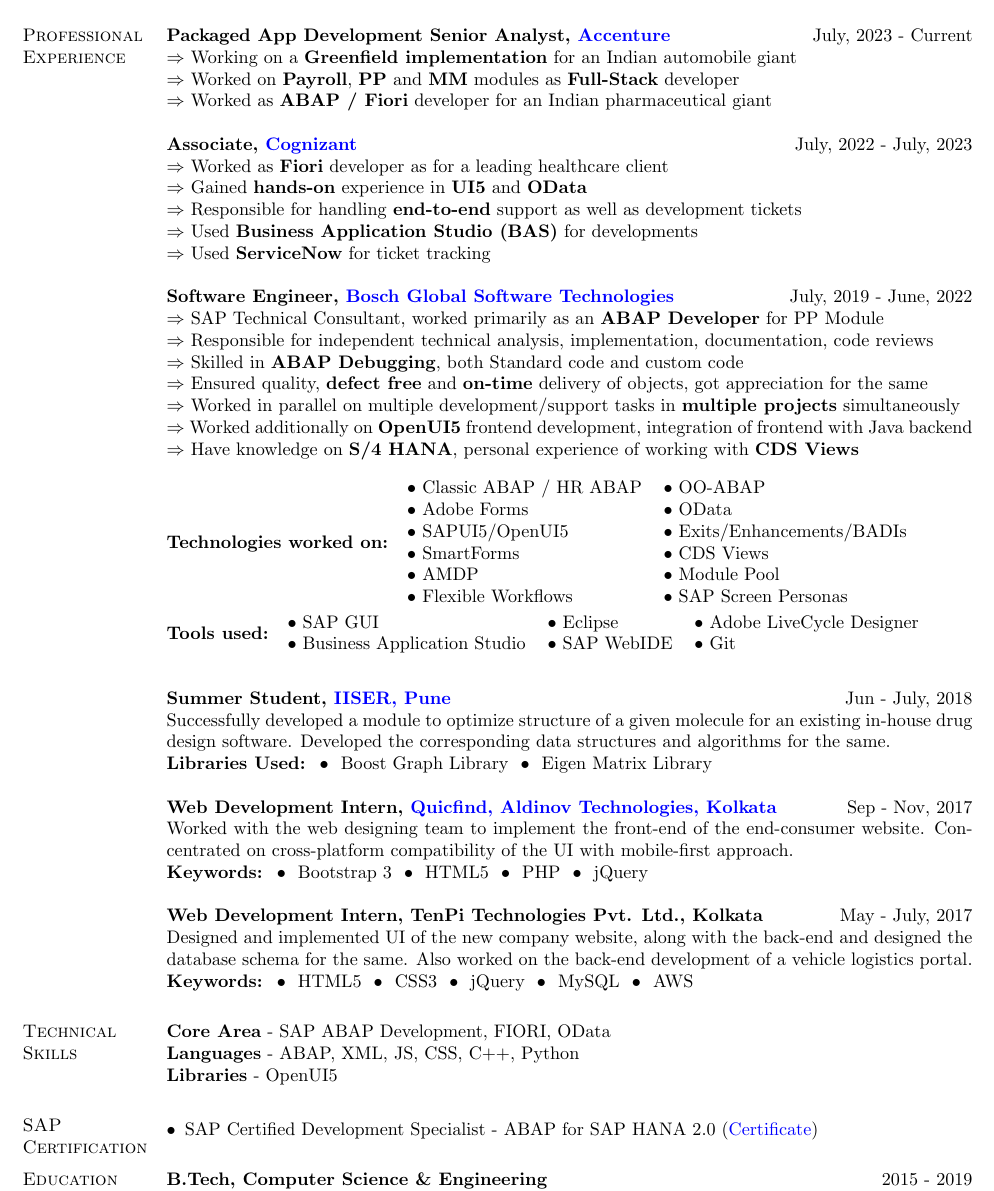
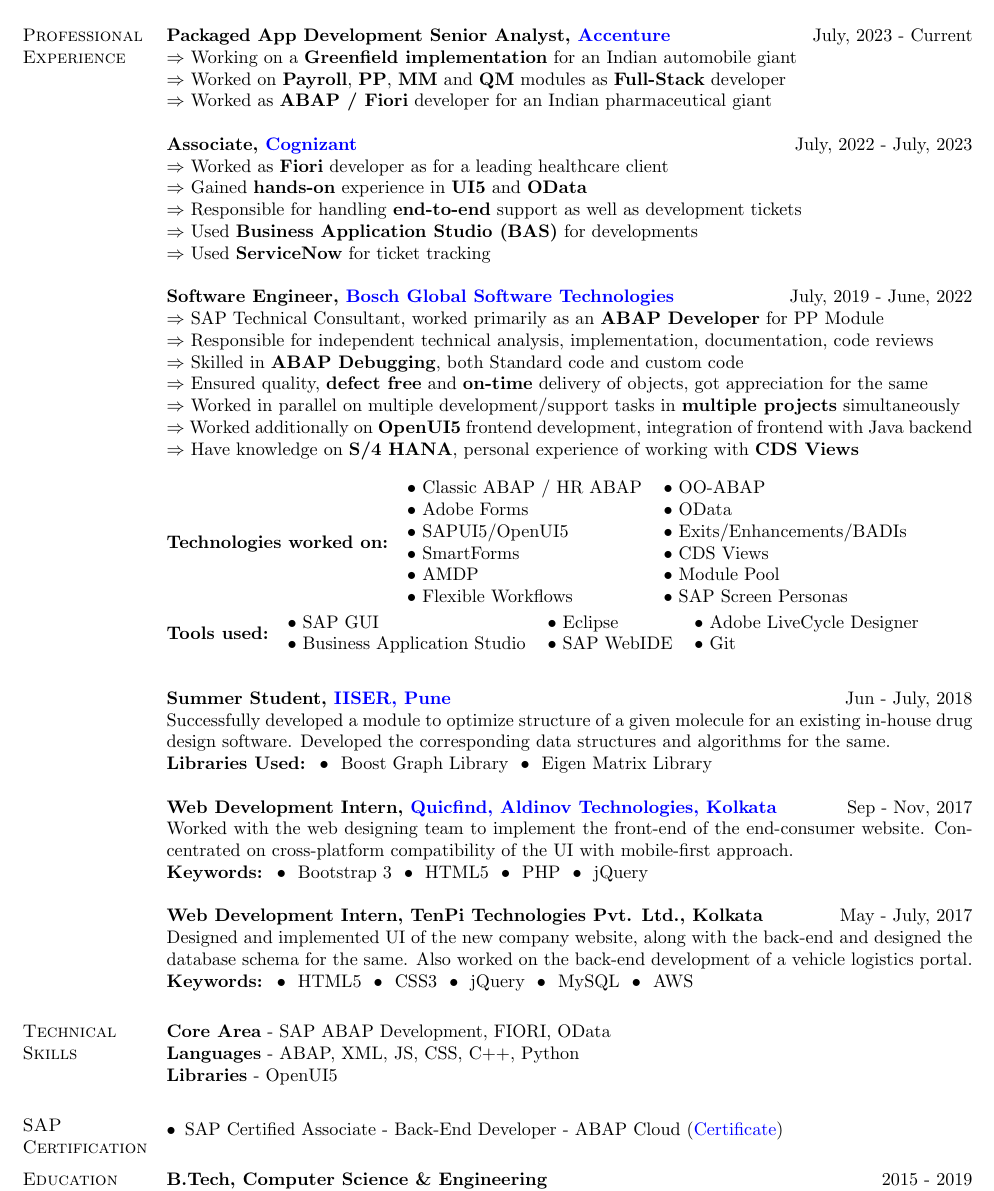
Before and after one commit to abhisekch59/ResumePublic, a LaTeX CV (Abhisek_CV.tex): part of the page, cut so that both start at the same text. Compiled offline with pdfLaTeX.

Commit message:
Added new certification, updated module information

```diff
--- a/Abhisek_CV.tex
+++ b/Abhisek_CV.tex
@@ -47,7 +47,7 @@
 \section{Professional Experience}
 \textbf{Packaged App Development Senior Analyst, \href{https://www.linkedin.com/company/accentureindia/}{Accenture}} \hfill{July, 2023 - Current}\\
 $\Rightarrow$ Working on a \textbf{Greenfield implementation} for an Indian automobile giant\\
-$\Rightarrow$ Worked on \textbf{Payroll}, \textbf{PP} and \textbf{MM} modules as \textbf{Full-Stack} developer\\
+$\Rightarrow$ Worked on \textbf{Payroll}, \textbf{PP}, \textbf{MM} and \textbf{QM} modules as \textbf{Full-Stack} developer\\
 $\Rightarrow$ Worked as \textbf{ABAP / Fiori} developer for an Indian pharmaceutical giant\\
 \\
 \textbf{Associate, \href{https://www.linkedin.com/company/cognizant}{Cognizant}} \hfill{July, 2022 - July, 2023}\\
@@ -108,7 +108,8 @@
 %----------------------------------------------------------------------------------------
 \section{SAP Certification}
 \begin{itemize}[leftmargin=*]
-	\item SAP Certified Development Specialist - ABAP for SAP HANA 2.0 (\href{https://www.credly.com/badges/d9bd5516-f33f-44ec-ac7a-fdfcbd94b768/public_url}{Certificate})
+	%\item SAP Certified Development Specialist - ABAP for SAP HANA 2.0 (\href{https://www.credly.com/badges/d9bd5516-f33f-44ec-ac7a-fdfcbd94b768/public_url}{Certificate})
+	\item SAP Certified Associate - Back-End Developer - ABAP Cloud (\href{https://www.credly.com/badges/5c9d9064-66b4-42b4-bb43-40fef83b41f8/public_url}{Certificate})
 \end{itemize}
 
 %----------------------------------------------------------------------------------------
```
